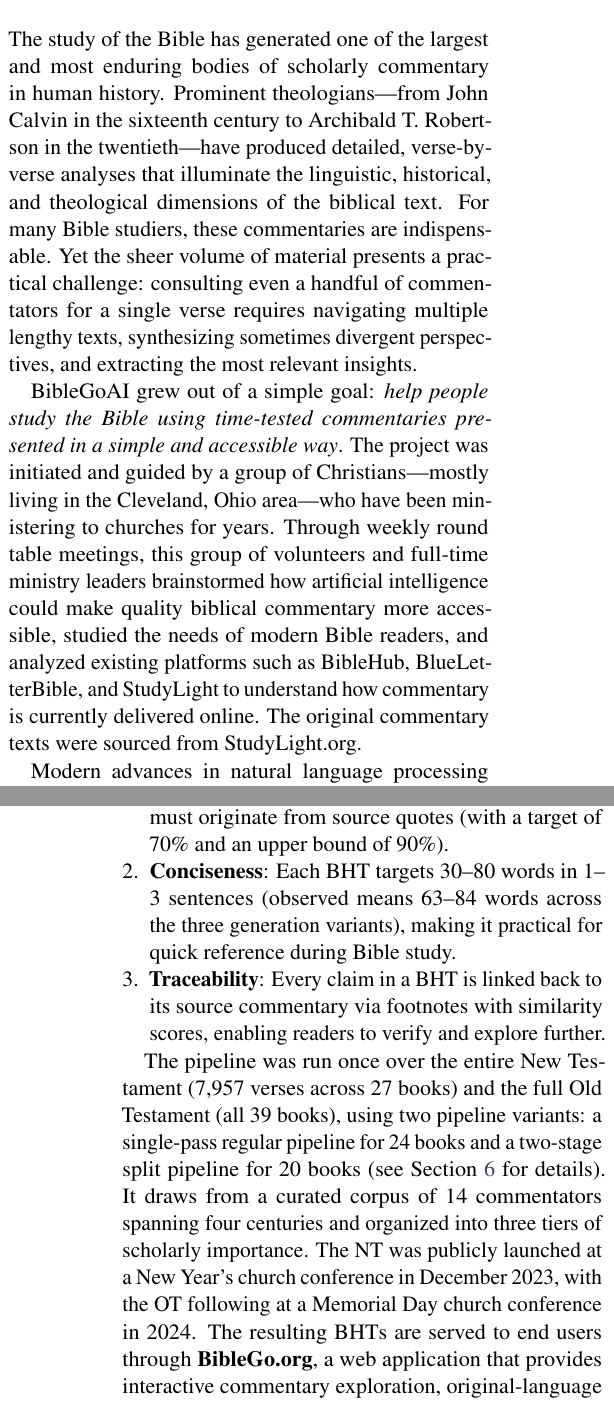
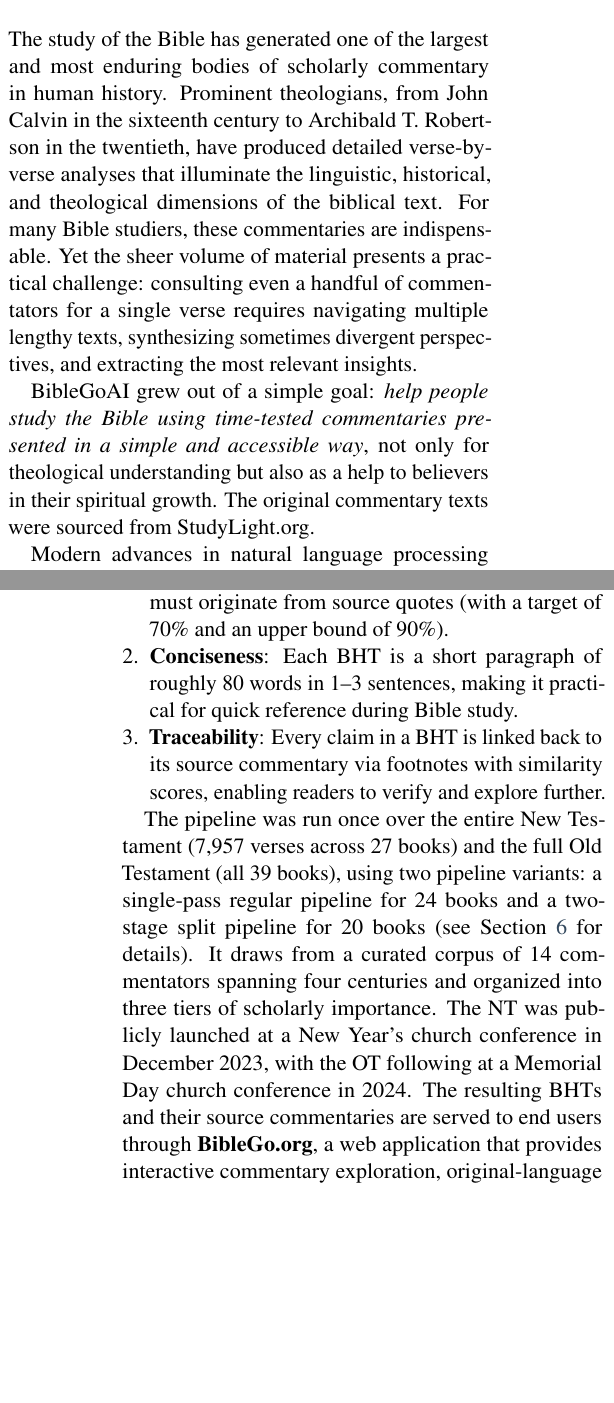
Before and after one commit to Church-Life-Apps/BibleGoPaper, a LaTeX paper (paper.tex, which reads sections/introduction.tex): two parts of the columns of pages 1 and 2 of 15, joined at a grey line, cut so that both start at the same text, the shorter picture padded with empty space. Compiled offline with pdfLaTeX.

Commit message:
Round 8: introduction edits per HCD broad-strokes review
Three intro fixes from HCD's first broad-strokes pass:

(3) Cleveland duplication removed. Paragraph 2 had 'group of
    Christians, mostly living in the Cleveland, Ohio area, who
    have been ministering to churches for years. Through weekly
    round table meetings...' which duplicated the Project
    Context paragraph at the end of the intro. Trimmed
    paragraph 2 to focus on the project goal and original
    commentary sourcing; left the consolidated human-story
    detail in Project Context where it belongs.

(4) Spiritual-growth angle added to the project goal sentence:
    '...not only for theological understanding but also as a
    help to believers in their spiritual growth.' This was
    explicitly requested by HCD and matches the project's actual
    purpose better than a purely educational framing.

(5) ESV->NASB language softened. Was: 'after the originally
    requested ESV was denied by its publisher.' Now: 'after a
    request to use the ESV was declined by its publisher's
    licensing terms.' Same factual story (publisher rights are
    a real Bible-NLP constraint, useful to disclose) but
    avoids sounding aggrieved or airing inter-org friction.

Bonus consistency fix:
    Conciseness principle bullet was still saying 'targets
    30-80 words (observed means 63-84 words across the three
    generation variants)' which we already replaced in the
    abstract for being confusing. Updated to match abstract
    phrasing: 'short paragraph of roughly 80 words in 1-3
    sentences.'

Bonus: en-dash audit pass on intro.
    HCD flagged em-dash overuse paper-wide. Replaced 4 of 4
    em-dashes in the introduction with commas / parens where
    they served the same purpose (parenthetical asides). The
    only dashes left in this section are the en-dashes in
    word-count ranges (1--3, 30--80, 100--300) and the
    April--May date range, which are correct typography.
    Will run a global em-dash audit in a separate pass after
    HCD finishes broad-strokes review of remaining sections.

Build clean: 15 pages.

```diff
--- a/sections/introduction.tex
+++ b/sections/introduction.tex
@@ -1,6 +1,6 @@
-The study of the Bible has generated one of the largest and most enduring bodies of scholarly commentary in human history. Prominent theologians---from John Calvin in the sixteenth century to Archibald T. Robertson in the twentieth---have produced detailed, verse-by-verse analyses that illuminate the linguistic, historical, and theological dimensions of the biblical text. For many Bible studiers, these commentaries are indispensable. Yet the sheer volume of material presents a practical challenge: consulting even a handful of commentators for a single verse requires navigating multiple lengthy texts, synthesizing sometimes divergent perspectives, and extracting the most relevant insights.
+The study of the Bible has generated one of the largest and most enduring bodies of scholarly commentary in human history. Prominent theologians, from John Calvin in the sixteenth century to Archibald T. Robertson in the twentieth, have produced detailed verse-by-verse analyses that illuminate the linguistic, historical, and theological dimensions of the biblical text. For many Bible studiers, these commentaries are indispensable. Yet the sheer volume of material presents a practical challenge: consulting even a handful of commentators for a single verse requires navigating multiple lengthy texts, synthesizing sometimes divergent perspectives, and extracting the most relevant insights.
 
-BibleGoAI grew out of a simple goal: \textit{help people study the Bible using time-tested commentaries presented in a simple and accessible way}. The project was initiated and guided by a group of Christians---mostly living in the Cleveland, Ohio area---who have been ministering to churches for years. Through weekly round table meetings, this group of volunteers and full-time ministry leaders brainstormed how artificial intelligence could make quality biblical commentary more accessible, studied the needs of modern Bible readers, and analyzed existing platforms such as BibleHub, BlueLetterBible, and StudyLight to understand how commentary is currently delivered online. The original commentary texts were sourced from StudyLight.org.
+BibleGoAI grew out of a simple goal: \textit{help people study the Bible using time-tested commentaries presented in a simple and accessible way}, not only for theological understanding but also as a help to believers in their spiritual growth. The original commentary texts were sourced from StudyLight.org.
 
 Modern advances in natural language processing (NLP) and large language models (LLMs) offer new possibilities for addressing this challenge. Systems based on retrieval-augmented generation (RAG) have demonstrated the ability to ground LLM outputs in authoritative source documents \citep{lewis2020rag}, while sentence embeddings \citep{cer2018use, reimers2019sentencebert} enable fine-grained semantic comparison between generated and source texts. These capabilities make it feasible to build systems that not only summarize but also \textit{validate} the fidelity of their outputs against the original material.
 
@@ -8,11 +8,11 @@
 
 \begin{enumerate}[nosep,leftmargin=*]
     \item \textbf{Fidelity}: BHTs must be grounded in the actual words of trusted commentators, not in the LLM's own knowledge. At least 30\% of each BHT's words must originate from source quotes (with a target of 70\% and an upper bound of 90\%).
-    \item \textbf{Conciseness}: Each BHT targets 30--80 words in 1--3 sentences (observed means 63--84 words across the three generation variants), making it practical for quick reference during Bible study.
+    \item \textbf{Conciseness}: Each BHT is a short paragraph of roughly 80 words in 1--3 sentences, making it practical for quick reference during Bible study.
     \item \textbf{Traceability}: Every claim in a BHT is linked back to its source commentary via footnotes with similarity scores, enabling readers to verify and explore further.
 \end{enumerate}
 
-The pipeline was run once over the entire New Testament (7{,}957 verses across 27 books) and the full Old Testament (all 39 books), using two pipeline variants: a single-pass regular pipeline for 24 books and a two-stage split pipeline for 20 books (see Section~\ref{sec:evaluation} for details). It draws from a curated corpus of 14 commentators spanning four centuries and organized into three tiers of scholarly importance. The NT was publicly launched at a New Year's church conference in December 2023, with the OT following at a Memorial Day church conference in 2024. The resulting BHTs are served to end users through \textbf{BibleGo.org}, a web application that provides interactive commentary exploration, original-language word study via Strong's concordance, and full commentator browsing, serving approximately 100--300 unique users per month with monthly page-view volumes ranging from ${\sim}200$ to ${\sim}2{,}500$ clicks depending on seasonal and community activity.
+The pipeline was run once over the entire New Testament (7{,}957 verses across 27 books) and the full Old Testament (all 39 books), using two pipeline variants: a single-pass regular pipeline for 24 books and a two-stage split pipeline for 20 books (see Section~\ref{sec:evaluation} for details). It draws from a curated corpus of 14 commentators spanning four centuries and organized into three tiers of scholarly importance. The NT was publicly launched at a New Year's church conference in December 2023, with the OT following at a Memorial Day church conference in 2024. The resulting BHTs and their source commentaries are served to end users through \textbf{BibleGo.org}, a web application that provides interactive commentary exploration, original-language word study via Strong's concordance, and full commentator browsing, serving approximately 100--300 unique users per month with monthly page-view volumes ranging from ${\sim}200$ to ${\sim}2{,}500$ clicks depending on seasonal and community activity.
 
 Our contributions are as follows:
 \begin{itemize}[nosep,leftmargin=*]
@@ -22,4 +22,4 @@
     \item A user-facing application (BibleGo.org) serving the generated BHTs to a live Bible-study community, demonstrating the practical impact of the system.
 \end{itemize}
 
-\paragraph{Project context.} BibleGoAI is a volunteer-driven collaboration among Christians---mostly based in the Cleveland, Ohio area---with backgrounds in software engineering, machine learning, and pastoral ministry. The project proceeded through weekly round-table meetings in 2023, a volunteer commentary digitization effort (Henry Alford's 2{,}544-page \textit{New Testament for English Readers} commentary, digitized by 28 volunteers), and an intensive April--May 2024 development sprint. The NT was publicly launched at a New Year's church conference in December 2023 and the OT at a Memorial Day church conference in 2024. Several technical decisions were shaped by this community context: the commentator corpus was curated by ministry leaders for theological reliability; usability testing was conducted with members of the project's Bible study community; the NASB~1995 translation was adopted after the originally requested ESV was denied by its publisher; and a sustained cadence of internal demos served as the primary feedback mechanism. These community and process constraints are a meaningful part of what this paper documents.
+\paragraph{Project context.} BibleGoAI is a volunteer-driven collaboration among Christians, mostly based in the Cleveland, Ohio area, with backgrounds in software engineering, machine learning, and pastoral ministry. The project proceeded through weekly round-table meetings in 2023, a volunteer commentary digitization effort (Henry Alford's 2{,}544-page \textit{New Testament for English Readers} commentary, digitized by 28 volunteers), and an intensive April--May 2024 development sprint. The NT was publicly launched at a New Year's church conference in December 2023 and the OT at a Memorial Day church conference in 2024. Several technical decisions were shaped by this community context: the commentator corpus was curated by ministry leaders for theological reliability; usability testing was conducted with members of the project's Bible study community; the NASB~1995 translation was adopted after a request to use the ESV was declined by its publisher's licensing terms; and a sustained cadence of internal demos served as the primary feedback mechanism. These community and process constraints are a meaningful part of what this paper documents.
```
Also changed, not shown: paper.pdf, sections/introduction.tex (2 more changed lines).
